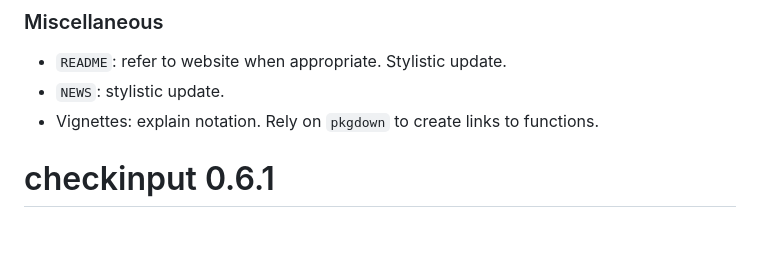
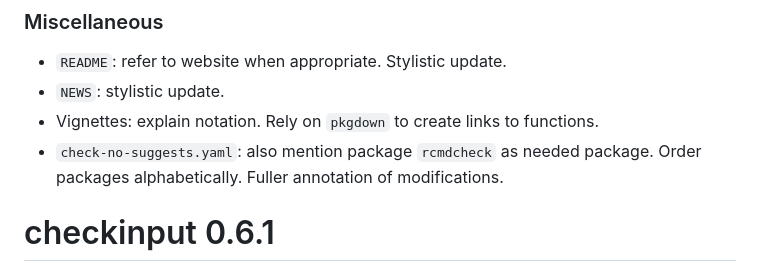
Before and after one commit to JesseAlderliesten/checkinput, a Markdown page: NEWS.md, the part around the change. GitHub-like rendering; blank space fills up the shorter version.

Commit message:
Update `NEWS`.

```diff
--- a/NEWS.md
+++ b/NEWS.md
@@ -4,6 +4,8 @@
 - `README`: refer to website when appropriate. Stylistic update.
 - `NEWS`: stylistic update.
 - Vignettes: explain notation. Rely on `pkgdown` to create links to functions.
+- `check-no-suggests.yaml`: also mention package `rcmdcheck` as needed package.
+  Order packages alphabetically. Fuller annotation of modifications.
 
 
 # checkinput 0.6.1
```
